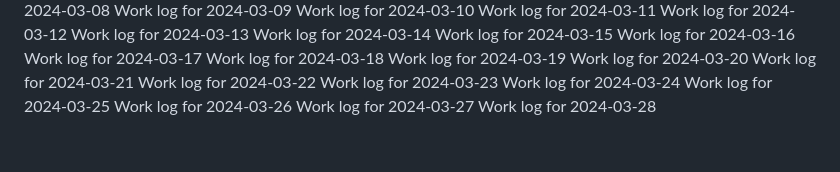
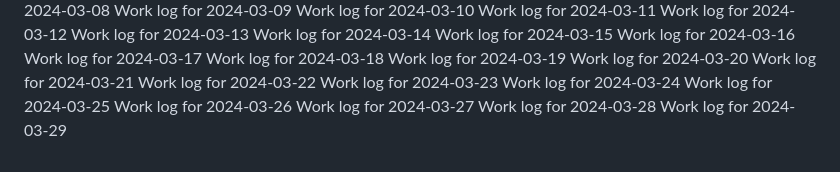
Before and after one commit to aremuumera/IP-Address-tracker, a Markdown page: work_log.md, the part around the change. Rendered like a GitHub page.

Commit message:
Backdated commit for 2024-03-29

```diff
--- a/work_log.md
+++ b/work_log.md
@@ -2665,3 +2665,4 @@ Work log for 2024-03-25
 Work log for 2024-03-26
 Work log for 2024-03-27
 Work log for 2024-03-28
+Work log for 2024-03-29
```
